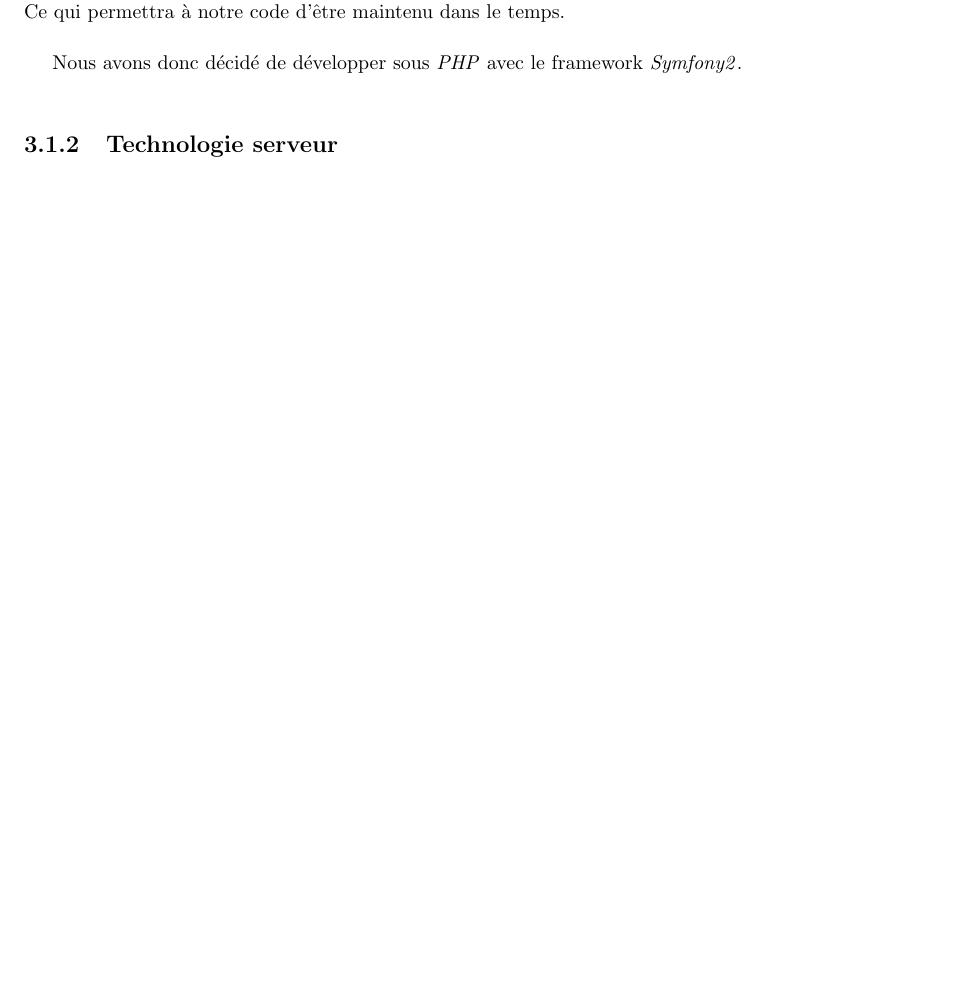
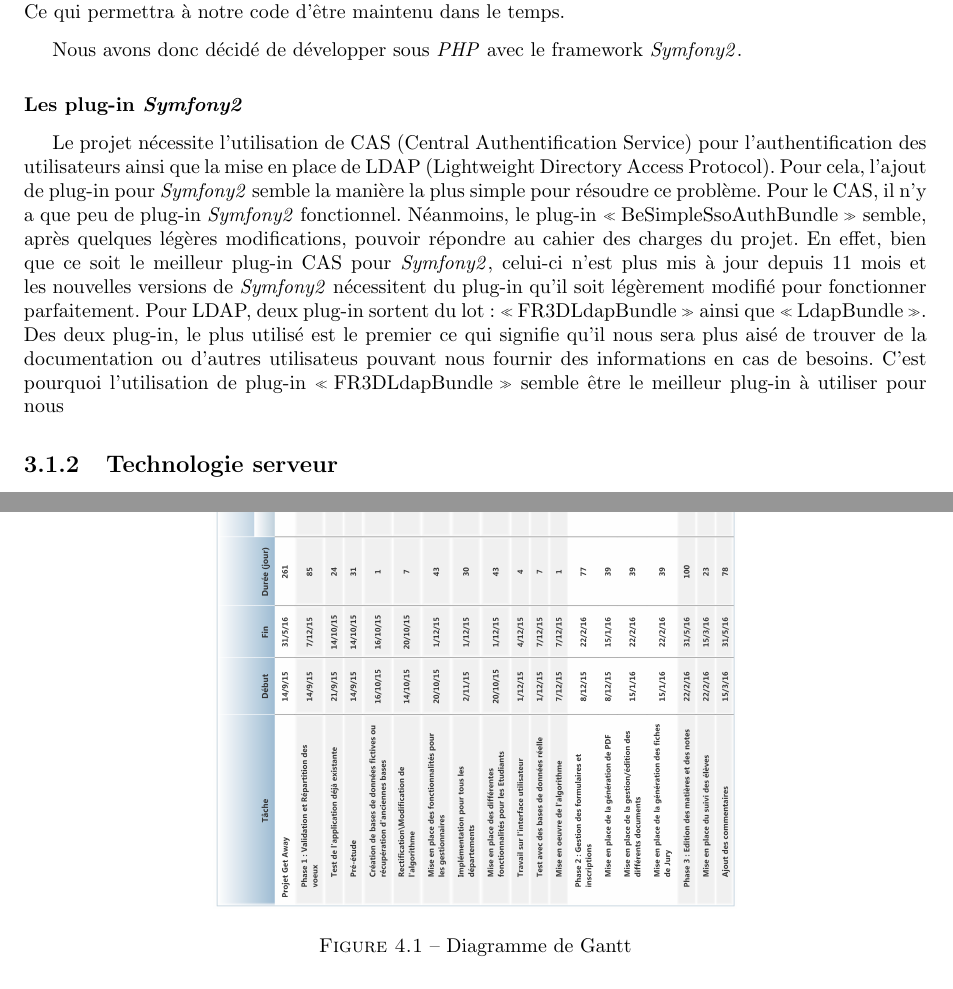
Before and after one commit to Livda/ILikeToMoveIt, a LaTeX document (Rapport de pré-étude/Rapport.tex, which reads Rapport de pré-étude/Plannification/estimation.tex, Rapport de pré-étude/Technologies/web.tex): part of page 13 of 19 before the commit and two parts of pages 13 and 18 of 19 after it, the two joined at a grey line, cut so that both start at the same text, the shorter picture padded with empty space. Compiled offline with pdfLaTeX.

Commit message:
Add Florentin's work

```diff
--- a/Rapport de pré-étude/Plannification/estimation.tex
+++ b/Rapport de pré-étude/Plannification/estimation.tex
@@ -1 +1,8 @@
 \chapter{Estimation de la planification}
+
+\begin{figure}[!h]
+  \centering
+  \includegraphics[angle=90, height=19cm]{Plannification/Projet.png}
+  \caption{Diagramme de Gantt}
+  \label{useCase}
+\end{figure}
--- a/Rapport de pré-étude/Technologies/web.tex
+++ b/Rapport de pré-étude/Technologies/web.tex
@@ -57,6 +57,12 @@ De plus, la norme stricte de \symfony permet d'avoir une organisation et une rep
 
 Nous avons donc décidé de développer sous \php avec le framework \symfony.
 
+\subsubsection{Les plug-in \symfony}
+
+Le projet nécessite l’utilisation de CAS (Central Authentification Service) pour l’authentification des utilisateurs ainsi que la mise en place de LDAP (Lightweight Directory Access Protocol). Pour cela, l’ajout de plug-in pour \symfony semble la manière la plus simple pour résoudre ce problème.
+Pour le CAS, il n’y a que peu de plug-in \symfony fonctionnel. Néanmoins, le plug-in \og BeSimpleSsoAuthBundle \fg semble, après quelques légères modifications, pouvoir répondre au cahier des charges du projet. En effet, bien que ce soit le meilleur plug-in CAS pour \symfony, celui-ci n’est plus mis à jour depuis 11 mois et les nouvelles versions de \symfony nécessitent du plug-in qu’il soit légèrement modifié pour fonctionner parfaitement.
+Pour LDAP, deux plug-in sortent du lot : \og FR3DLdapBundle \fg ainsi que \og LdapBundle \fg.  Des deux plug-in, le plus utilisé est le premier ce qui signifie qu’il nous sera plus aisé de trouver de la documentation ou d’autres utilisateus pouvant nous fournir des informations en cas de besoins. C’est pourquoi l’utilisation de plug-in \og FR3DLdapBundle \fg semble être le meilleur plug-in à utiliser pour nous
+
 \subsection{Technologie serveur}
 
 Après avoir choisi le langage serveur il nous faut choisir le serveur en question. Deux principales options s'offrent à nous: Apache ou Nginx.
```
Also changed, not shown: Rapport de pré-étude/Plannification/Projet.png (added).
